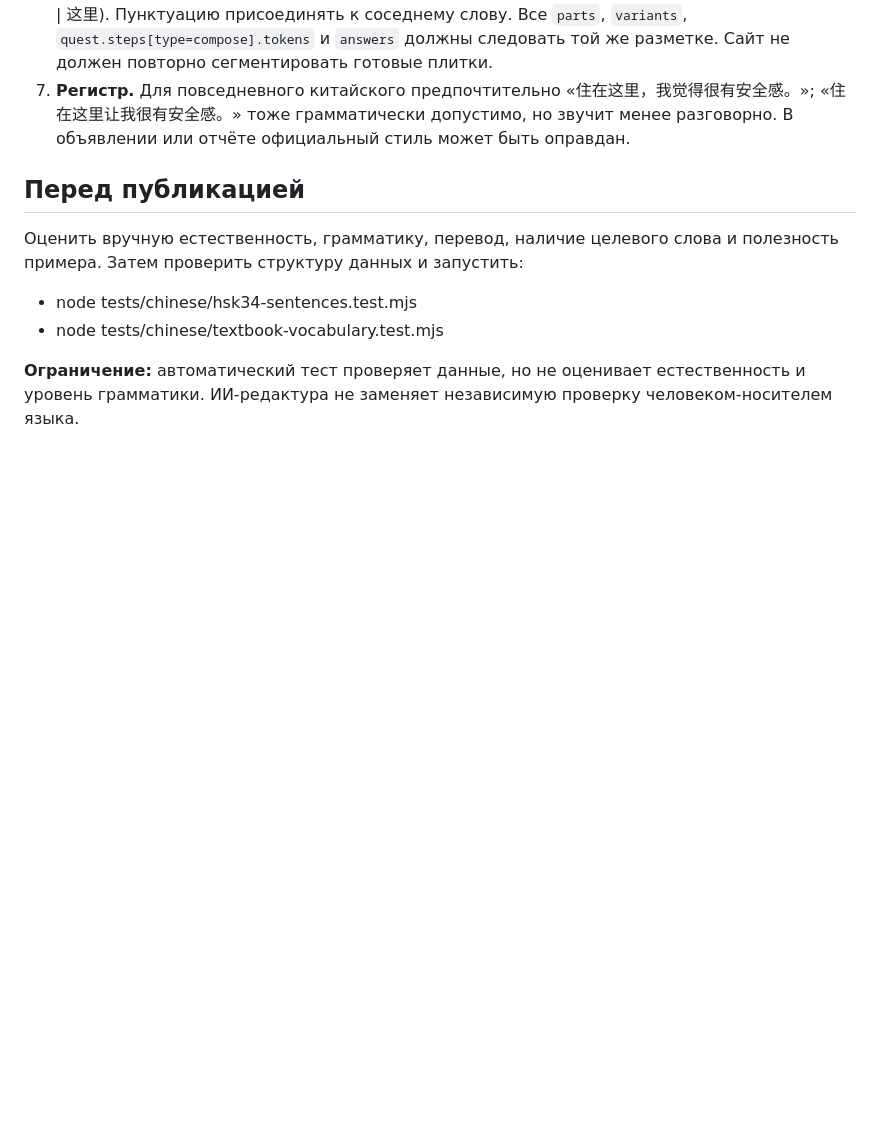
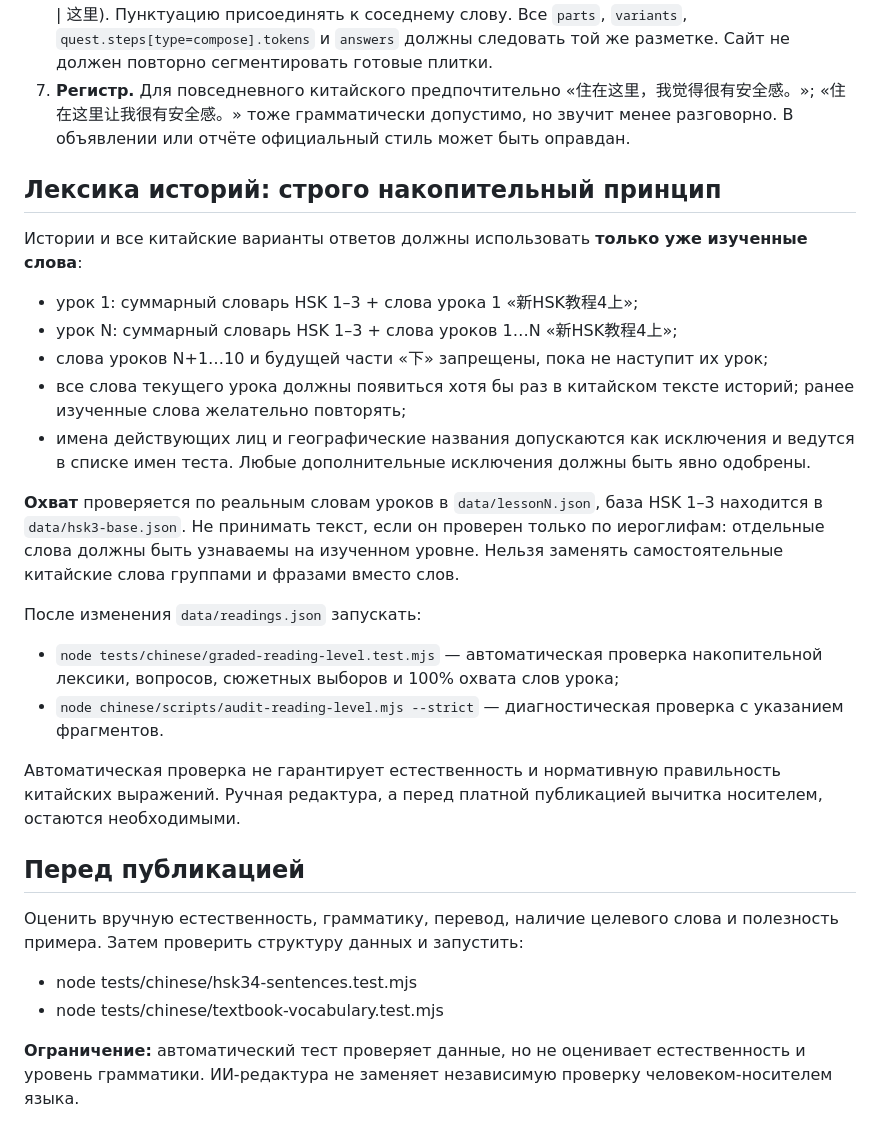
Before and after one commit to Sone4ka007/Soniae.art, a Markdown page: chinese/CONTENT_STYLE_HSK34.md, the part around the change. Drawn GitHub-style; blank space fills up the shorter version.

Commit message:
Document cumulative lesson vocabulary rules for all Chinese Lab readings

```diff
--- a/chinese/CONTENT_STYLE_HSK34.md
+++ b/chinese/CONTENT_STYLE_HSK34.md
@@ -12,6 +12,23 @@
 6. **Строго по китайским словам.** Каждое самостоятельное слово — отдельная плитка, без фиксированного количества блоков: 我喜欢咖啡 → 我 | 喜欢 | 咖啡. Не разбивать цельные слова (喜欢、咖啡、安全感、酸汤米线), но и не объединять разные слова (我想 → 我 | 想; 住在这里 → 住 | 在 | 这里). Пунктуацию присоединять к соседнему слову. Все `parts`, `variants`, `quest.steps[type=compose].tokens` и `answers` должны следовать той же разметке. Сайт не должен повторно сегментировать готовые плитки.
 7. **Регистр.** Для повседневного китайского предпочтительно «住在这里，我觉得很有安全感。»; «住在这里让我很有安全感。» тоже грамматически допустимо, но звучит менее разговорно. В объявлении или отчёте официальный стиль может быть оправдан.
 
+## Лексика историй: строго накопительный принцип
+
+Истории и все китайские варианты ответов должны использовать **только уже изученные слова**:
+- урок 1: суммарный словарь HSK 1–3 + слова урока 1 «新HSK教程4上»;
+- урок N: суммарный словарь HSK 1–3 + слова уроков 1…N «新HSK教程4上»;
+- слова уроков N+1…10 и будущей части «下» запрещены, пока не наступит их урок;
+- все слова текущего урока должны появиться хотя бы раз в китайском тексте историй; ранее изученные слова желательно повторять;
+- имена действующих лиц и географические названия допускаются как исключения и ведутся в списке имен теста. Любые дополнительные исключения должны быть явно одобрены.
+
+**Охват** проверяется по реальным словам уроков в `data/lessonN.json`, база HSK 1–3 находится в `data/hsk3-base.json`. Не принимать текст, если он проверен только по иероглифам: отдельные слова должны быть узнаваемы на изученном уровне. Нельзя заменять самостоятельные китайские слова группами и фразами вместо слов.
+
+После изменения `data/readings.json` запускать:
+- `node tests/chinese/graded-reading-level.test.mjs` — автоматическая проверка накопительной лексики, вопросов, сюжетных выборов и 100% охвата слов урока;
+- `node chinese/scripts/audit-reading-level.mjs --strict` — диагностическая проверка с указанием фрагментов.
+
+Автоматическая проверка не гарантирует естественность и нормативную правильность китайских выражений. Ручная редактура, а перед платной публикацией вычитка носителем, остаются необходимыми.
+
 ## Перед публикацией
 Оценить вручную естественность, грамматику, перевод, наличие целевого слова и полезность примера. Затем проверить структуру данных и запустить:
 - node tests/chinese/hsk34-sentences.test.mjs
```
